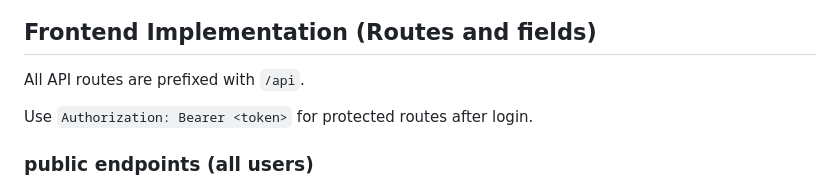
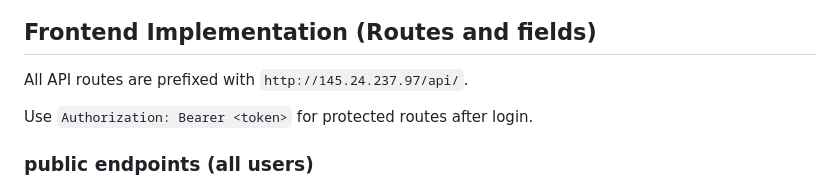
Before and after one commit to martijnsark/TLE4-project-backend, a Markdown page: README.md, the part around the change. GitHub-like rendering.

Commit message:
emergency update missed link url

```diff
--- a/README.md
+++ b/README.md
@@ -246,7 +246,7 @@ erDiagram
 
 ## Frontend Implementation (Routes and fields)
 
-All API routes are prefixed with `/api`.
+All API routes are prefixed with `http://145.24.237.97/api/`.
 
 Use `Authorization: Bearer <token>` for protected routes after login.
 
```
